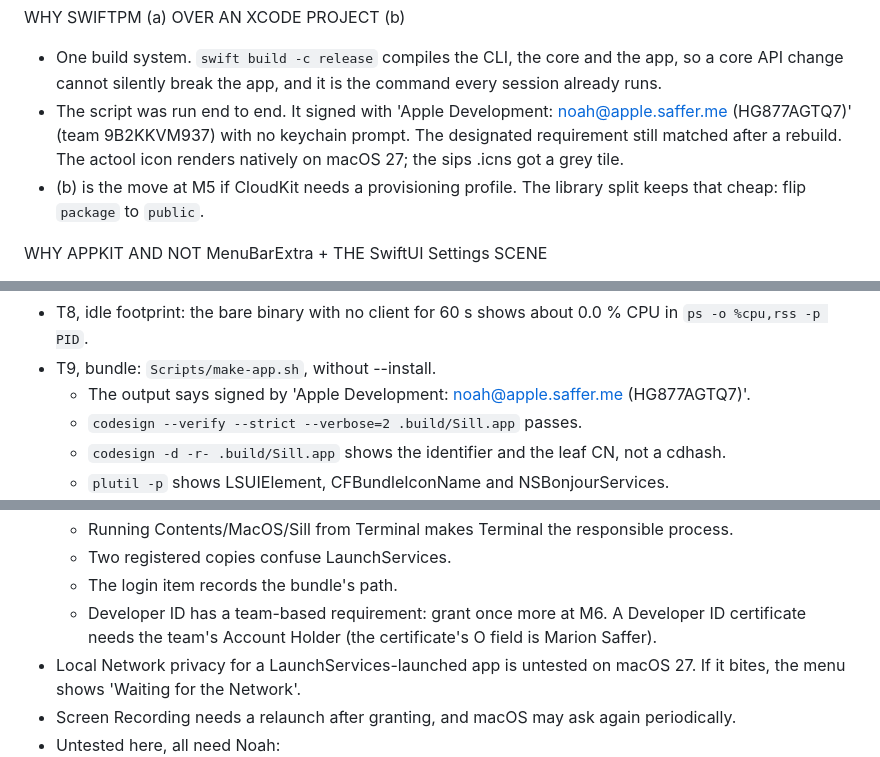
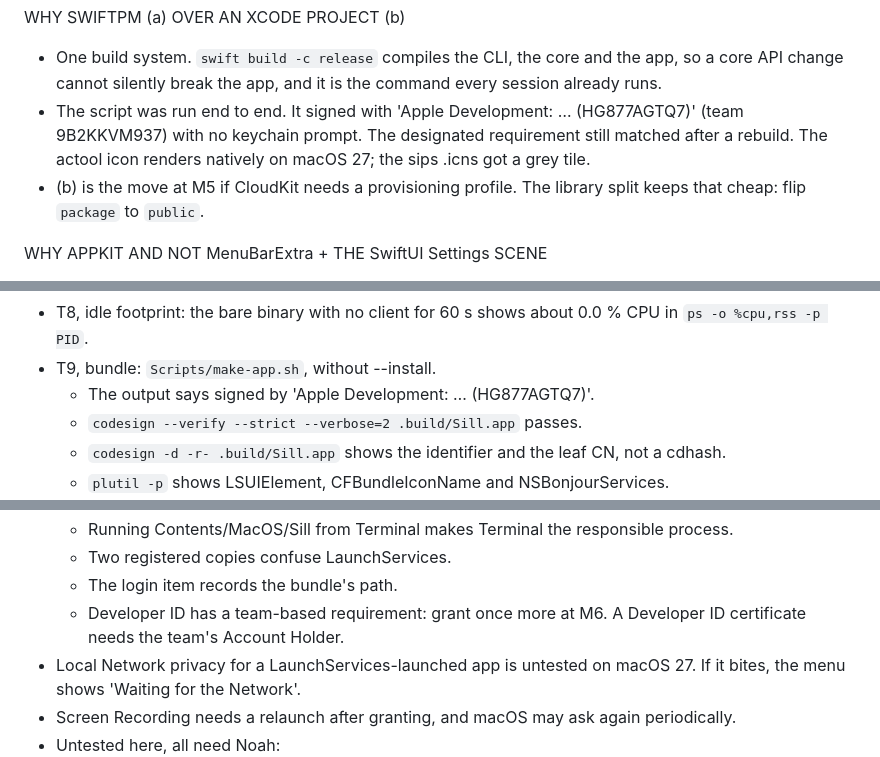
Before and after one commit to Saffsanity/sill, a Markdown page: docs/menu-bar-app-plan.md, 3 parts joined by grey strips. Drawn GitHub-style.

```diff
--- a/docs/menu-bar-app-plan.md
+++ b/docs/menu-bar-app-plan.md
@@ -32,7 +32,7 @@ From Design 1:
 
 WHY SWIFTPM (a) OVER AN XCODE PROJECT (b)
 - One build system. `swift build -c release` compiles the CLI, the core and the app, so a core API change cannot silently break the app, and it is the command every session already runs.
-- The script was run end to end. It signed with 'Apple Development: noah@apple.saffer.me (HG877AGTQ7)' (team 9B2KKVM937) with no keychain prompt. The designated requirement still matched after a rebuild. The actool icon renders natively on macOS 27; the sips .icns got a grey tile.
+- The script was run end to end. It signed with 'Apple Development: … (HG877AGTQ7)' (team 9B2KKVM937) with no keychain prompt. The designated requirement still matched after a rebuild. The actool icon renders natively on macOS 27; the sips .icns got a grey tile.
 - (b) is the move at M5 if CloudKit needs a provisioning profile. The library split keeps that cheap: flip `package` to `public`.
 
 WHY APPKIT AND NOT MenuBarExtra + THE SwiftUI Settings SCENE
@@ -558,7 +558,7 @@ TESTS WITHOUT PERMISSIONS (Claude)
 - T7, previews: run `-SillRenderPreviews $S/previews`, read the PNGs and menu.txt, and check them against the copy in step 11: no clipping at 520 pt, light and dark.
 - T8, idle footprint: the bare binary with no client for 60 s shows about 0.0 % CPU in `ps -o %cpu,rss -p PID`.
 - T9, bundle: `Scripts/make-app.sh`, without --install.
-  - The output says signed by 'Apple Development: noah@apple.saffer.me (HG877AGTQ7)'.
+  - The output says signed by 'Apple Development: … (HG877AGTQ7)'.
   - `codesign --verify --strict --verbose=2 .build/Sill.app` passes.
   - `codesign -d -r- .build/Sill.app` shows the identifier and the leaf CN, not a cdhash.
   - `plutil -p` shows LSUIElement, CFBundleIconName and NSBonjourServices.
@@ -621,7 +621,7 @@ RISKS
   - Running Contents/MacOS/Sill from Terminal makes Terminal the responsible process.
   - Two registered copies confuse LaunchServices.
   - The login item records the bundle's path.
-  - Developer ID has a team-based requirement: grant once more at M6. A Developer ID certificate needs the team's Account Holder (the certificate's O field is Marion Saffer).
+  - Developer ID has a team-based requirement: grant once more at M6. A Developer ID certificate needs the team's Account Holder.
 - Local Network privacy for a LaunchServices-launched app is untested on macOS 27. If it bites, the menu shows 'Waiting for the Network'.
 - Screen Recording needs a relaunch after granting, and macOS may ask again periodically.
 - Untested here, all need Noah:
```
Also changed, not shown: other parts of docs/menu-bar-app-plan.md (+5 -5 lines).
